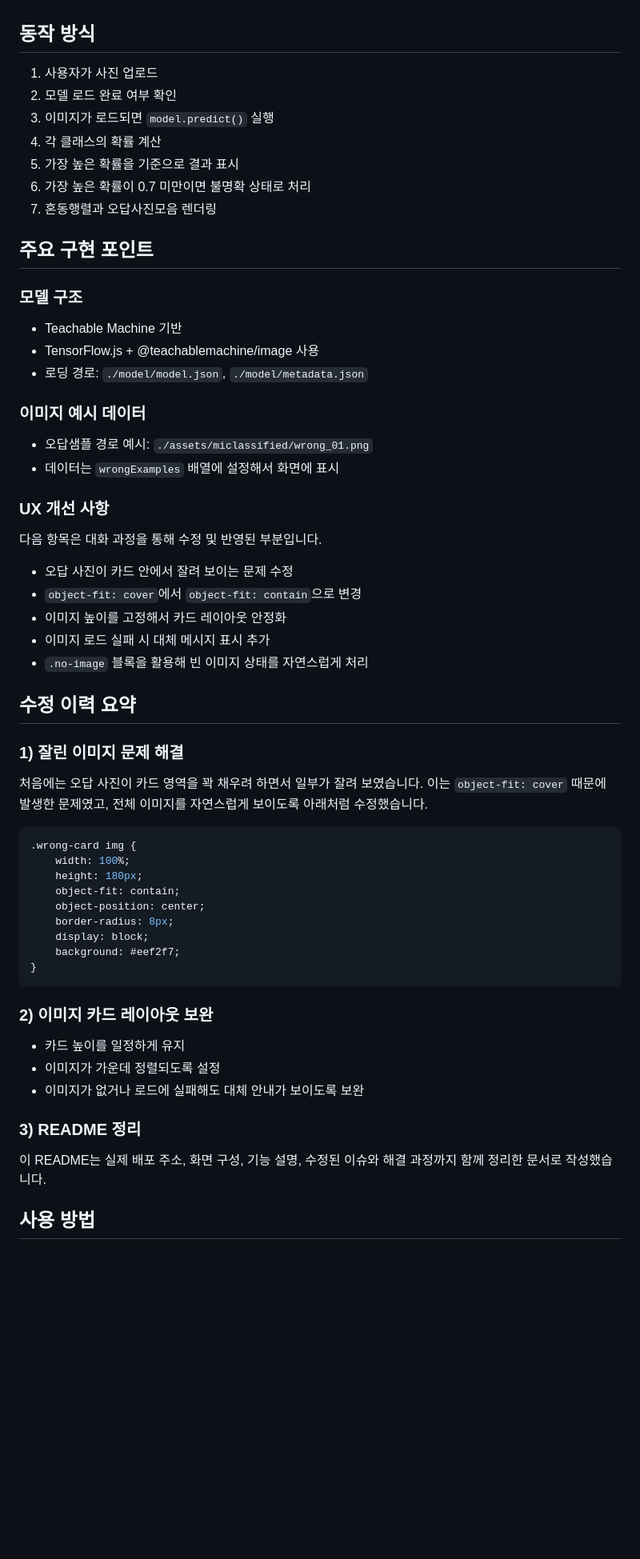
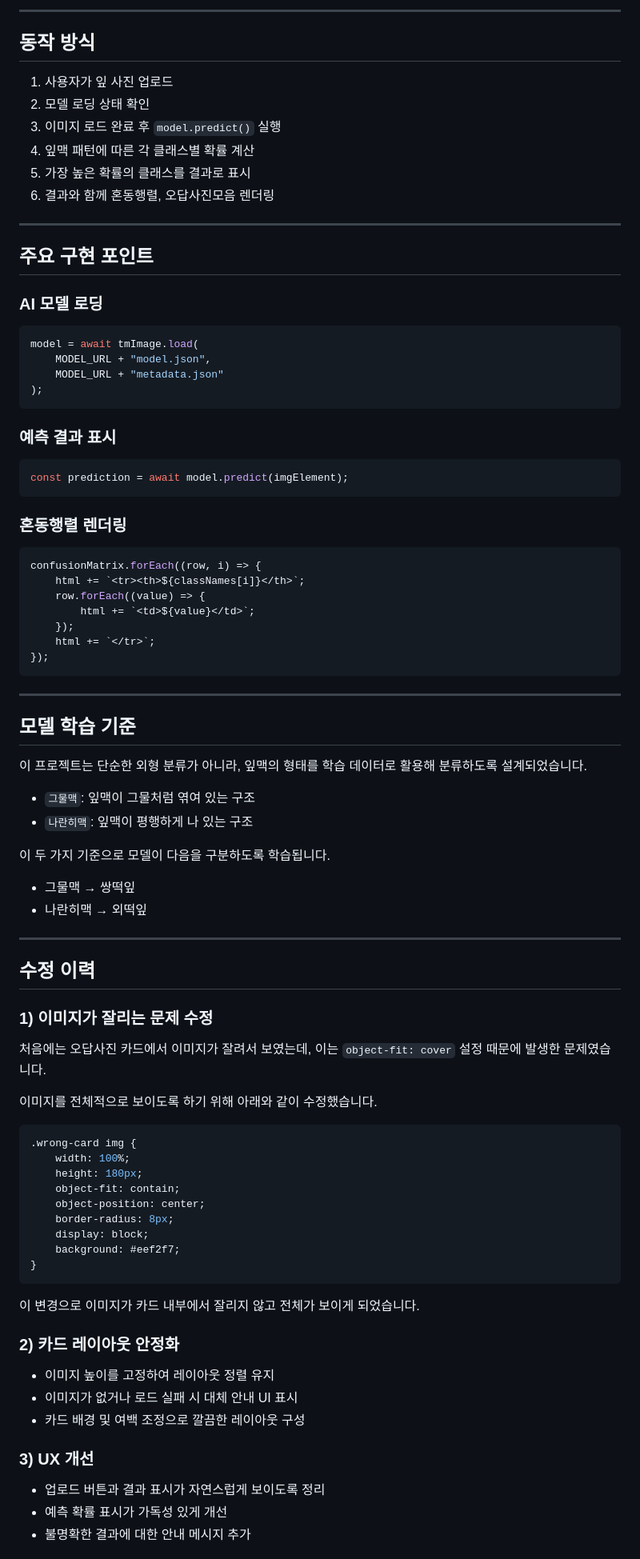
Before and after one commit to hahahhoodream-bit/-M20261509, a Markdown page: README.md, the part around one of its changes. Shown at 80% size. GitHub-like rendering; blank space fills up the shorter version.

Commit message:
Correct the README to describe the classifier as leaf-vein pattern based (reticulate vs parallel), matching the actual model intent

````diff
--- a/README.md
+++ b/README.md
@@ -39,38 +81,65 @@ https://m20261509-d5f4i2fcv-3765.vercel.app/
+---
 
 ## 동작 방식
 
-1. 사용자가 사진 업로드
-2. 모델 로드 완료 여부 확인
-3. 이미지가 로드되면 `model.predict()` 실행
-4. 각 클래스의 확률 계산
-5. 가장 높은 확률을 기준으로 결과 표시
-6. 가장 높은 확률이 0.7 미만이면 불명확 상태로 처리
-7. 혼동행렬과 오답사진모음 렌더링
+1. 사용자가 잎 사진 업로드
+2. 모델 로딩 상태 확인
+3. 이미지 로드 완료 후 `model.predict()` 실행
+4. 잎맥 패턴에 따른 각 클래스별 확률 계산
+5. 가장 높은 확률의 클래스를 결과로 표시
+6. 결과와 함께 혼동행렬, 오답사진모음 렌더링
+
+---
 
 ## 주요 구현 포인트
 
-### 모델 구조
-- Teachable Machine 기반
-- TensorFlow.js + @teachablemachine/image 사용
-- 로딩 경로: `./model/model.json`, `./model/metadata.json`
+### AI 모델 로딩
+```javascript
+model = await tmImage.load(
+    MODEL_URL + "model.json",
+    MODEL_URL + "metadata.json"
+);
+```
 
-### 이미지 예시 데이터
-- 오답샘플 경로 예시: `./assets/miclassified/wrong_01.png`
-- 데이터는 `wrongExamples` 배열에 설정해서 화면에 표시
+### 예측 결과 표시
+```javascript
+const prediction = await model.predict(imgElement);
+```
 
-### UX 개선 사항
-다음 항목은 대화 과정을 통해 수정 및 반영된 부분입니다.
+### 혼동행렬 렌더링
+```javascript
+confusionMatrix.forEach((row, i) => {
+    html += `<tr><th>${classNames[i]}</th>`;
+    row.forEach((value) => {
+        html += `<td>${value}</td>`;
+    });
+    html += `</tr>`;
+});
+```
 
-- 오답 사진이 카드 안에서 잘려 보이는 문제 수정
-- `object-fit: cover`에서 `object-fit: contain`으로 변경
-- 이미지 높이를 고정해서 카드 레이아웃 안정화
-- 이미지 로드 실패 시 대체 메시지 표시 추가
-- `.no-image` 블록을 활용해 빈 이미지 상태를 자연스럽게 처리
+---
 
-## 수정 이력 요약
+## 모델 학습 기준
 
-### 1) 잘린 이미지 문제 해결
-처음에는 오답 사진이 카드 영역을 꽉 채우려 하면서 일부가 잘려 보였습니다. 이는 `object-fit: cover` 때문에 발생한 문제였고, 전체 이미지를 자연스럽게 보이도록 아래처럼 수정했습니다.
+이 프로젝트는 단순한 외형 분류가 아니라,
+잎맥의 형태를 학습 데이터로 활용해 분류하도록 설계되었습니다.
+
+- `그물맥`: 잎맥이 그물처럼 엮여 있는 구조
+- `나란히맥`: 잎맥이 평행하게 나 있는 구조
+
+이 두 가지 기준으로 모델이 다음을 구분하도록 학습됩니다.
+
+- 그물맥 → 쌍떡잎
+- 나란히맥 → 외떡잎
+
+---
+
+## 수정 이력
+
+### 1) 이미지가 잘리는 문제 수정
+처음에는 오답사진 카드에서 이미지가 잘려서 보였는데, 이는 `object-fit: cover` 설정 때문에 발생한 문제였습니다.
+
+이미지를 전체적으로 보이도록 하기 위해 아래와 같이 수정했습니다.
 
 ```css
 .wrong-card img {
@@ -84,13 +153,15 @@ https://m20261509-d5f4i2fcv-3765.vercel.app/
 }
 ```
 
-### 2) 이미지 카드 레이아웃 보완
-- 카드 높이를 일정하게 유지
-- 이미지가 가운데 정렬되도록 설정
-- 이미지가 없거나 로드에 실패해도 대체 안내가 보이도록 보완
+이 변경으로 이미지가 카드 내부에서 잘리지 않고 전체가 보이게 되었습니다.
 
-### 3) README 정리
-이 README는 실제 배포 주소, 화면 구성, 기능 설명, 수정된 이슈와 해결 과정까지 함께 정리한 문서로 작성했습니다.
+### 2) 카드 레이아웃 안정화
+- 이미지 높이를 고정하여 레이아웃 정렬 유지
+- 이미지가 없거나 로드 실패 시 대체 안내 UI 표시
+- 카드 배경 및 여백 조정으로 깔끔한 레이아웃 구성
 
-## 사용 방법
+### 3) UX 개선
+- 업로드 버튼과 결과 표시가 자연스럽게 보이도록 정리
+- 예측 확률 표시가 가독성 있게 개선
+- 불명확한 결과에 대한 안내 메시지 추가
 
````
Also changed, not shown: other parts of README.md (+83 -31 lines).
